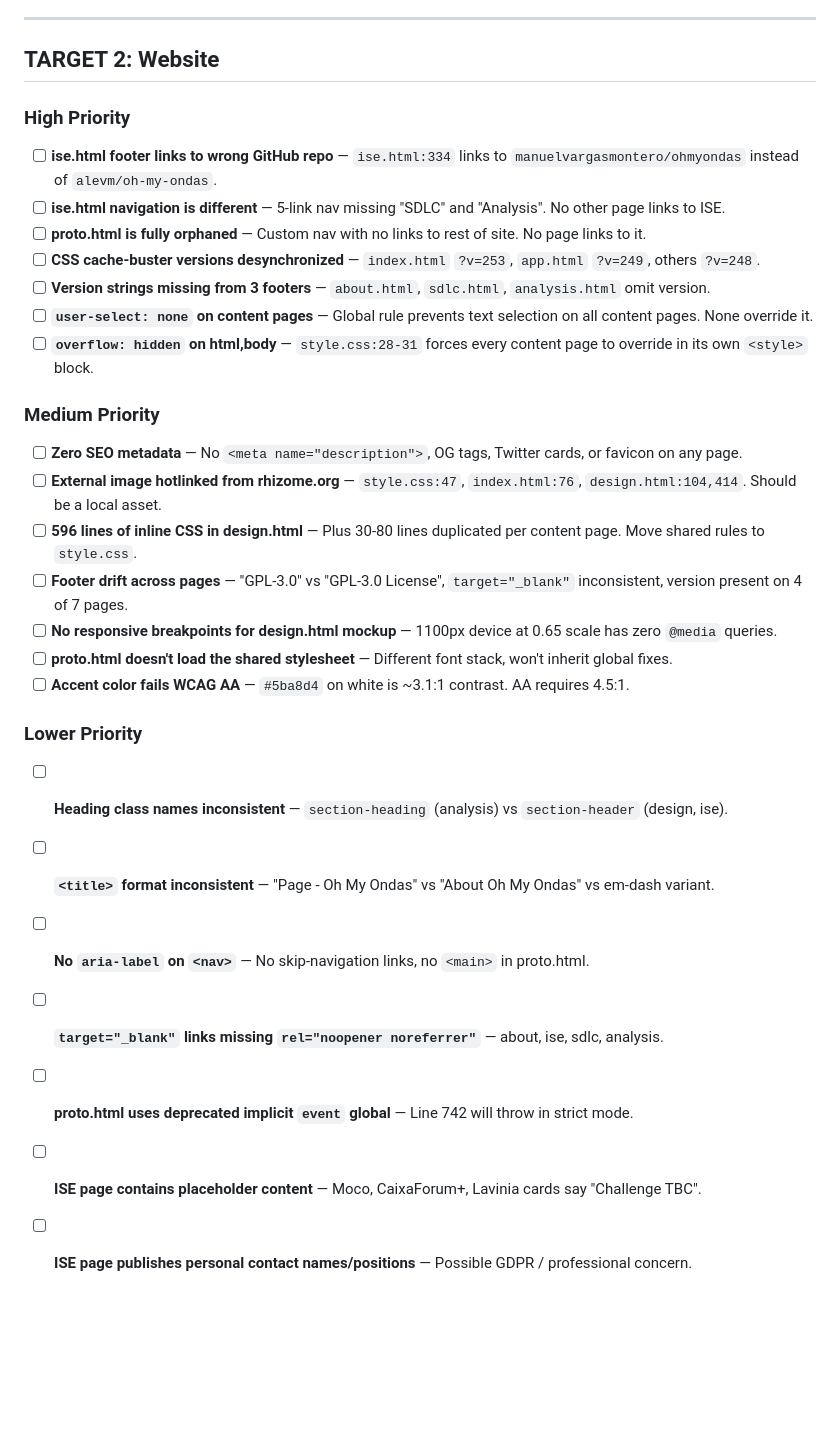
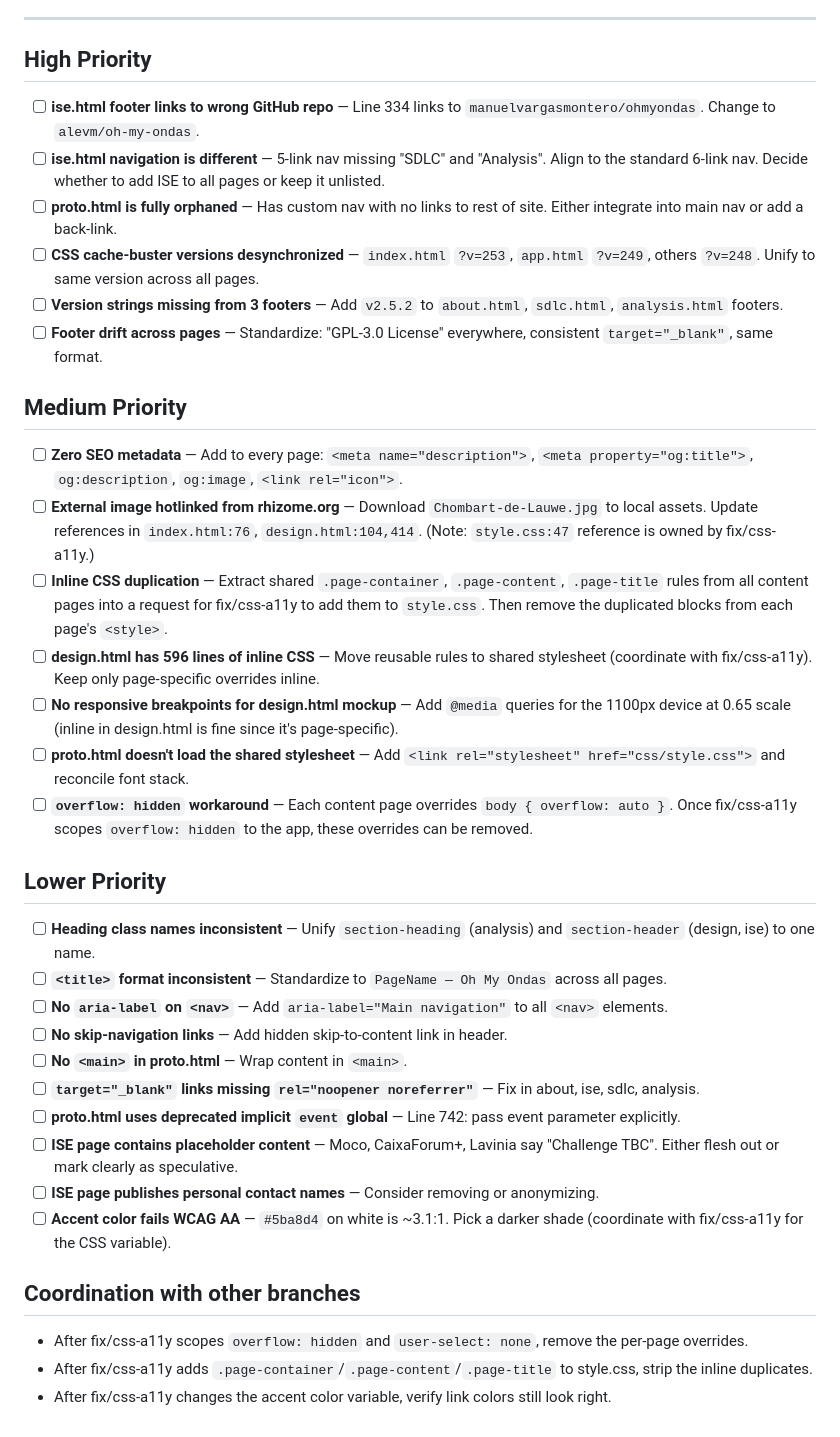
Before and after one commit to alevm/oh-my-ondas, a Markdown page: TODO.md, the part around one of its changes. Drawn GitHub-style; blank space fills up the shorter version.

```diff
--- a/TODO.md
+++ b/TODO.md
@@ -56,34 +20,40 @@
 
 ---
 
-## TARGET 2: Website
+## High Priority
 
-### High Priority
+- [ ] **ise.html footer links to wrong GitHub repo** — Line 334 links to `manuelvargasmontero/ohmyondas`. Change to `alevm/oh-my-ondas`.
+- [ ] **ise.html navigation is different** — 5-link nav missing "SDLC" and "Analysis". Align to the standard 6-link nav. Decide whether to add ISE to all pages or keep it unlisted.
+- [ ] **proto.html is fully orphaned** — Has custom nav with no links to rest of site. Either integrate into main nav or add a back-link.
+- [ ] **CSS cache-buster versions desynchronized** — `index.html` `?v=253`, `app.html` `?v=249`, others `?v=248`. Unify to same version across all pages.
+- [ ] **Version strings missing from 3 footers** — Add `v2.5.2` to `about.html`, `sdlc.html`, `analysis.html` footers.
+- [ ] **Footer drift across pages** — Standardize: "GPL-3.0 License" everywhere, consistent `target="_blank"`, same format.
 
-- [ ] **ise.html footer links to wrong GitHub repo** — `ise.html:334` links to `manuelvargasmontero/ohmyondas` instead of `alevm/oh-my-ondas`.
-- [ ] **ise.html navigation is different** — 5-link nav missing "SDLC" and "Analysis". No other page links to ISE.
-- [ ] **proto.html is fully orphaned** — Custom nav with no links to rest of site. No page links to it.
-- [ ] **CSS cache-buster versions desynchronized** — `index.html` `?v=253`, `app.html` `?v=249`, others `?v=248`.
-- [ ] **Version strings missing from 3 footers** — `about.html`, `sdlc.html`, `analysis.html` omit version.
-- [ ] **`user-select: none` on content pages** — Global rule prevents text selection on all content pages. None override it.
-- [ ] **`overflow: hidden` on html,body** — `style.css:28-31` forces every content page to override in its own `<style>` block.
+## Medium Priority
 
-### Medium Priority
+- [ ] **Zero SEO metadata** — Add to every page: `<meta name="description">`, `<meta property="og:title">`, `og:description`, `og:image`, `<link rel="icon">`.
+- [ ] **External image hotlinked from rhizome.org** — Download `Chombart-de-Lauwe.jpg` to local assets. Update references in `index.html:76`, `design.html:104,414`. (Note: `style.css:47` reference is owned by fix/css-a11y.)
+- [ ] **Inline CSS duplication** — Extract shared `.page-container`, `.page-content`, `.page-title` rules from all content pages into a request for fix/css-a11y to add them to `style.css`. Then remove the duplicated blocks from each page's `<style>`.
+- [ ] **design.html has 596 lines of inline CSS** — Move reusable rules to shared stylesheet (coordinate with fix/css-a11y). Keep only page-specific overrides inline.
+- [ ] **No responsive breakpoints for design.html mockup** — Add `@media` queries for the 1100px device at 0.65 scale (inline in design.html is fine since it's page-specific).
+- [ ] **proto.html doesn't load the shared stylesheet** — Add `<link rel="stylesheet" href="css/style.css">` and reconcile font stack.
+- [ ] **`overflow: hidden` workaround** — Each content page overrides `body { overflow: auto }`. Once fix/css-a11y scopes `overflow: hidden` to the app, these overrides can be removed.
 
-- [ ] **Zero SEO metadata** — No `<meta name="description">`, OG tags, Twitter cards, or favicon on any page.
-- [ ] **External image hotlinked from rhizome.org** — `style.css:47`, `index.html:76`, `design.html:104,414`. Should be a local asset.
-- [ ] **596 lines of inline CSS in design.html** — Plus 30-80 lines duplicated per content page. Move shared rules to `style.css`.
-- [ ] **Footer drift across pages** — "GPL-3.0" vs "GPL-3.0 License", `target="_blank"` inconsistent, version present on 4 of 7 pages.
-- [ ] **No responsive breakpoints for design.html mockup** — 1100px device at 0.65 scale has zero `@media` queries.
-- [ ] **proto.html doesn't load the shared stylesheet** — Different font stack, won't inherit global fixes.
-- [ ] **Accent color fails WCAG AA** — `#5ba8d4` on white is ~3.1:1 contrast. AA requires 4.5:1.
+## Lower Priority
 
-### Lower Priority
+- [ ] **Heading class names inconsistent** — Unify `section-heading` (analysis) and `section-header` (design, ise) to one name.
+- [ ] **`<title>` format inconsistent** — Standardize to `PageName — Oh My Ondas` across all pages.
+- [ ] **No `aria-label` on `<nav>`** — Add `aria-label="Main navigation"` to all `<nav>` elements.
+- [ ] **No skip-navigation links** — Add hidden skip-to-content link in header.
+- [ ] **No `<main>` in proto.html** — Wrap content in `<main>`.
+- [ ] **`target="_blank"` links missing `rel="noopener noreferrer"`** — Fix in about, ise, sdlc, analysis.
+- [ ] **proto.html uses deprecated implicit `event` global** — Line 742: pass event parameter explicitly.
+- [ ] **ISE page contains placeholder content** — Moco, CaixaForum+, Lavinia say "Challenge TBC". Either flesh out or mark clearly as speculative.
+- [ ] **ISE page publishes personal contact names** — Consider removing or anonymizing.
+- [ ] **Accent color fails WCAG AA** — `#5ba8d4` on white is ~3.1:1. Pick a darker shade (coordinate with fix/css-a11y for the CSS variable).
 
-- [ ] **Heading class names inconsistent** — `section-heading` (analysis) vs `section-header` (design, ise).
-- [ ] **`<title>` format inconsistent** — "Page - Oh My Ondas" vs "About Oh My Ondas" vs em-dash variant.
-- [ ] **No `aria-label` on `<nav>`** — No skip-navigation links, no `<main>` in proto.html.
-- [ ] **`target="_blank"` links missing `rel="noopener noreferrer"`** — about, ise, sdlc, analysis.
-- [ ] **proto.html uses deprecated implicit `event` global** — Line 742 will throw in strict mode.
-- [ ] **ISE page contains placeholder content** — Moco, CaixaForum+, Lavinia cards say "Challenge TBC".
-- [ ] **ISE page publishes personal contact names/positions** — Possible GDPR / professional concern.
+## Coordination with other branches
+
+- After fix/css-a11y scopes `overflow: hidden` and `user-select: none`, remove the per-page overrides.
+- After fix/css-a11y adds `.page-container`/`.page-content`/`.page-title` to style.css, strip the inline duplicates.
+- After fix/css-a11y changes the accent color variable, verify link colors still look right.
```
Also changed, not shown: other parts of TODO.md (+16 -52 lines).
